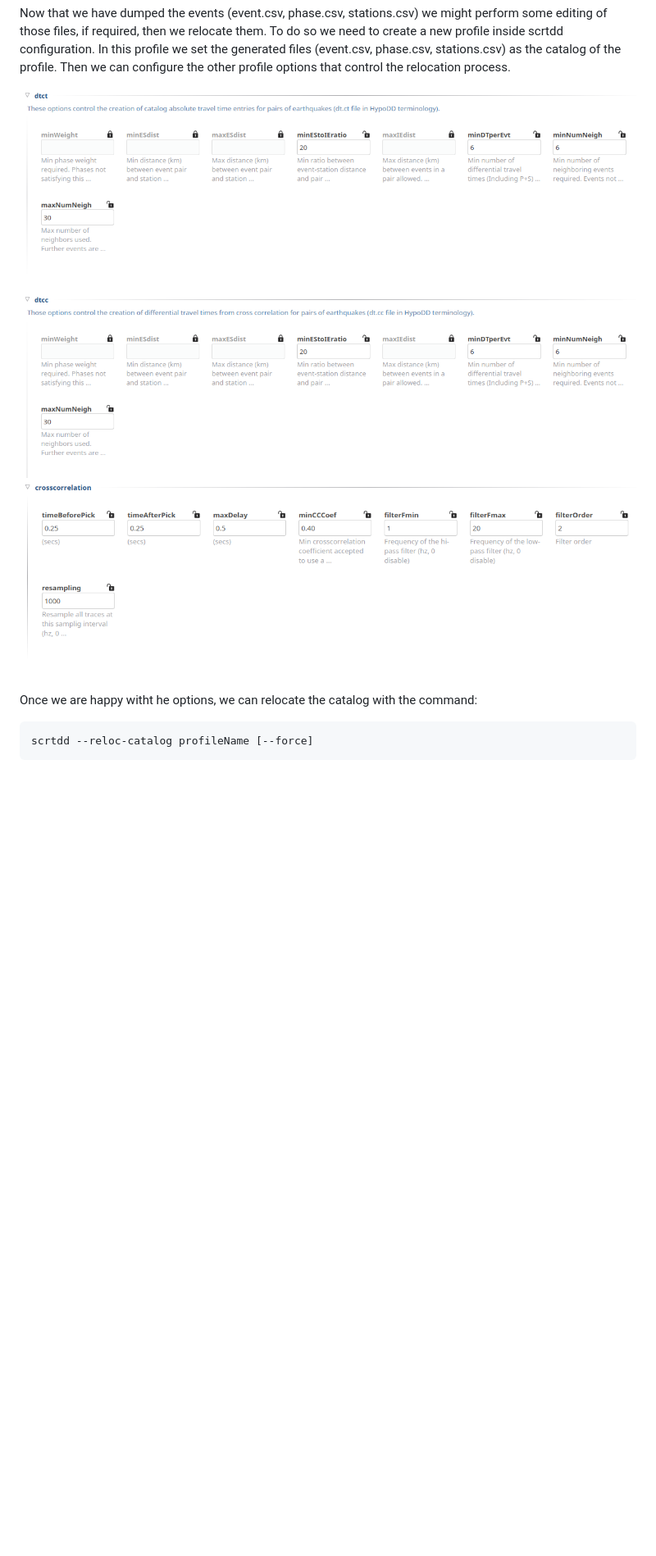
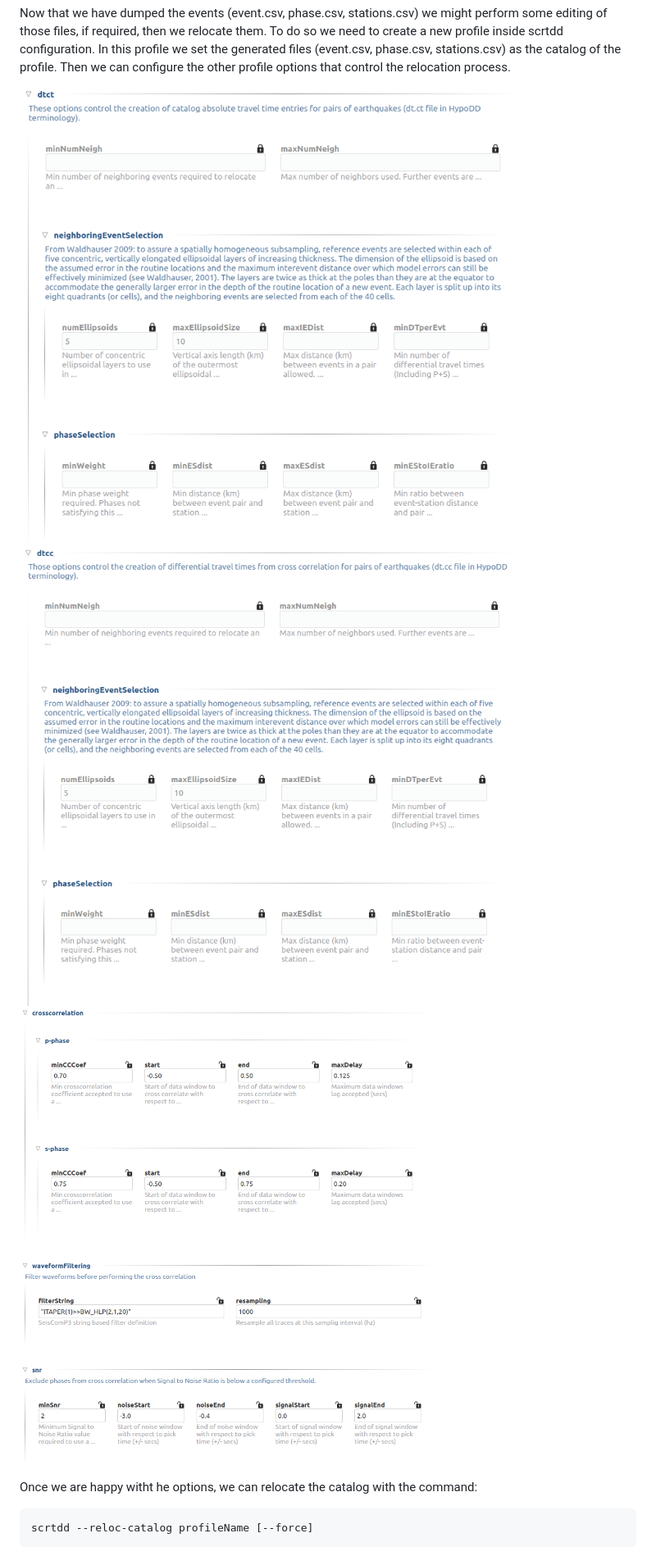
Before and after one commit to swiss-seismological-service/scrtdd, a Markdown page: README.md, the part around the change. Shown at 82% size. GitHub-like rendering; pictures changed too: img/difftraveltime-dtcc.png (added), img/difftraveltime-dtct.png (added), img/difftraveltime.png (deleted); blank space fills up the shorter version.

Commit message:
DOC: updated readme

```diff
--- a/README.md
+++ b/README.md
@@ -118,7 +118,8 @@ eventId,stationId,isotime,weight,type,networkCode,stationCode,locationCode,chann
 
 Now that we have dumped the events (event.csv, phase.csv, stations.csv) we might perform some editing of those files, if required, then we relocate them. To do so we need to create a new profile inside scrtdd configuration. In this profile we set the generated files (event.csv, phase.csv, stations.csv) as the catalog of the profile. Then we can configure the other profile options that control the relocation process.
 
-![Relocation options](/img/difftraveltime.png?raw=true "Relocation options")
+![Relocation options](/img/difftraveltime-dtct.png?raw=true "Relocation options")
+![Relocation options](/img/difftraveltime-dtcc.png?raw=true "Relocation options")
 ![Relocation options](/img/xcorr.png?raw=true "Relocation options")
 
 Once we are happy witht he options, we can relocate the catalog with the command:
```
Also changed, not shown: img/catalog-selection.png.
